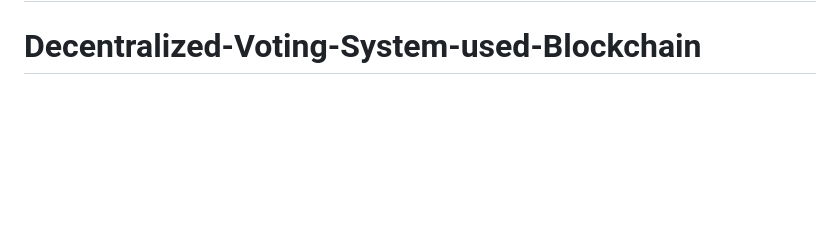
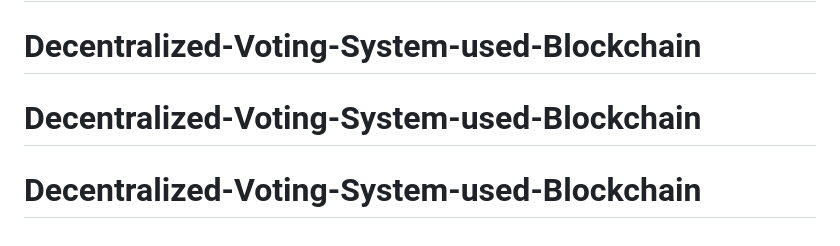
Before and after one commit to MuhammadShahzad-code/Decentralized-Voting-System-used-Blockchain, a Markdown page: README.md, the part around the change. Rendered like a GitHub page; blank space fills up the shorter version.

Commit message:
Decentralized Voting System used Blockchain

```diff
--- a/README.md
+++ b/README.md
@@ -165,3 +165,5 @@ The code in this repository is licensed under the MIT License. This means that y
 # Decentralized-Voting-System-used-Blockchain
 # Decentralized-Voting-System-used-Blockchain
 # Decentralized-Voting-System-used-Blockchain
+# Decentralized-Voting-System-used-Blockchain
+# Decentralized-Voting-System-used-Blockchain
```
